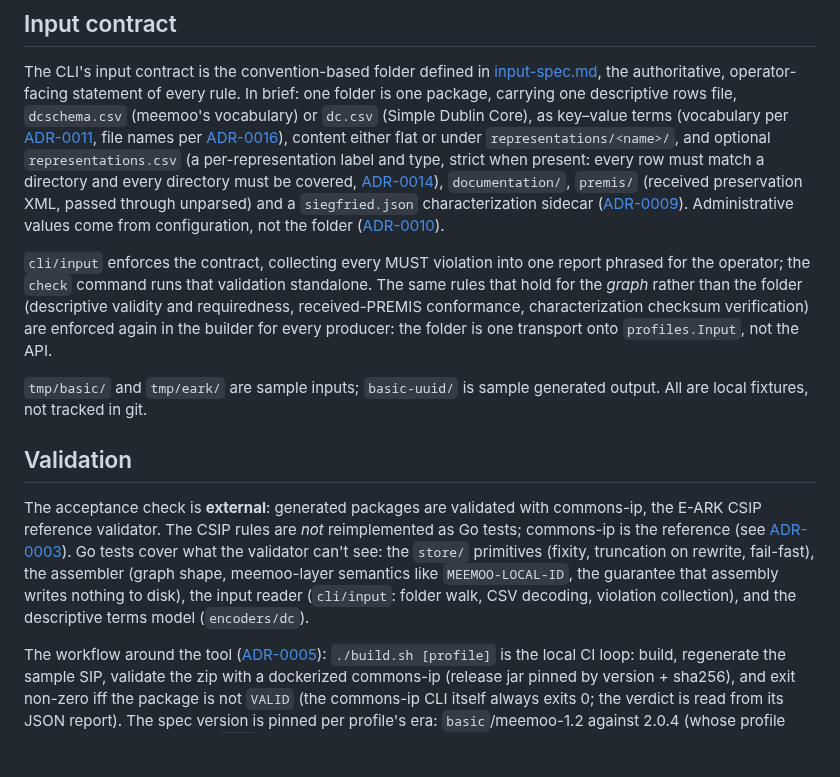
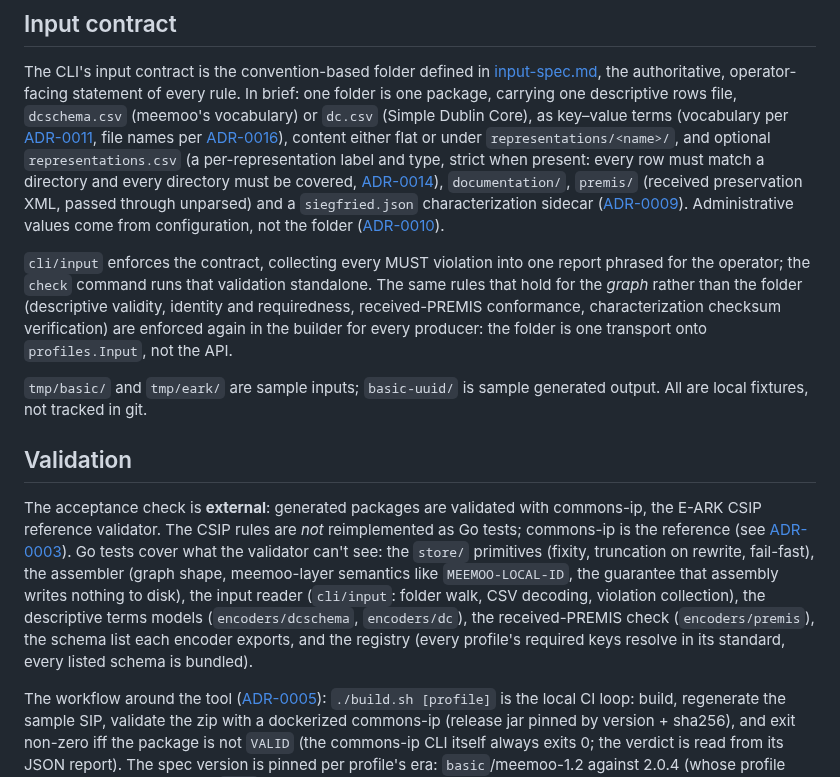
Before and after one commit to ugent-library/sip-creator, a Markdown page: docs/sip-creator-design.md, the part around one of its changes. Drawn GitHub-style; blank space fills up the shorter version.

```diff
--- a/docs/sip-creator-design.md
+++ b/docs/sip-creator-design.md
@@ -127,13 +127,13 @@ SIP Creator is a library with a CLI frontend, and the boundary between the two i
 
 The CLI's input contract is the convention-based folder defined in [input-spec.md](input-spec.md), the authoritative, operator-facing statement of every rule. In brief: one folder is one package, carrying one descriptive rows file, `dcschema.csv` (meemoo's vocabulary) or `dc.csv` (Simple Dublin Core), as key–value terms (vocabulary per [ADR-0011](decisions/0011-closed-descriptive-vocabulary.md), file names per [ADR-0016](decisions/0016-descriptive-input-rows-or-supplied-document.md)), content either flat or under `representations/<name>/`, and optional `representations.csv` (a per-representation label and type, strict when present: every row must match a directory and every directory must be covered, [ADR-0014](decisions/0014-representations-csv-strict-when-present.md)), `documentation/`, `premis/` (received preservation XML, passed through unparsed) and a `siegfried.json` characterization sidecar ([ADR-0009](decisions/0009-characterization-as-sidecar-input.md)). Administrative values come from configuration, not the folder ([ADR-0010](decisions/0010-config-over-self-describing-input.md)).
 
-`cli/input` enforces the contract, collecting every MUST violation into one report phrased for the operator; the `check` command runs that validation standalone. The same rules that hold for the *graph* rather than the folder (descriptive validity and requiredness, received-PREMIS conformance, characterization checksum verification) are enforced again in the builder for every producer: the folder is one transport onto `profiles.Input`, not the API.
+`cli/input` enforces the contract, collecting every MUST violation into one report phrased for the operator; the `check` command runs that validation standalone. The same rules that hold for the *graph* rather than the folder (descriptive validity, identity and requiredness, received-PREMIS conformance, characterization checksum verification) are enforced again in the builder for every producer: the folder is one transport onto `profiles.Input`, not the API.
 
 `tmp/basic/` and `tmp/eark/` are sample inputs; `basic-uuid/` is sample generated output. All are local fixtures, not tracked in git.
 
 ## Validation
 
-The acceptance check is **external**: generated packages are validated with commons-ip, the E-ARK CSIP reference validator. The CSIP rules are *not* reimplemented as Go tests; commons-ip is the reference (see [ADR-0003](decisions/0003-validation-stays-external.md)). Go tests cover what the validator can't see: the `store/` primitives (fixity, truncation on rewrite, fail-fast), the assembler (graph shape, meemoo-layer semantics like `MEEMOO-LOCAL-ID`, the guarantee that assembly writes nothing to disk), the input reader (`cli/input`: folder walk, CSV decoding, violation collection), and the descriptive terms model (`encoders/dc`).
+The acceptance check is **external**: generated packages are validated with commons-ip, the E-ARK CSIP reference validator. The CSIP rules are *not* reimplemented as Go tests; commons-ip is the reference (see [ADR-0003](decisions/0003-validation-stays-external.md)). Go tests cover what the validator can't see: the `store/` primitives (fixity, truncation on rewrite, fail-fast), the assembler (graph shape, meemoo-layer semantics like `MEEMOO-LOCAL-ID`, the guarantee that assembly writes nothing to disk), the input reader (`cli/input`: folder walk, CSV decoding, violation collection), the descriptive terms models (`encoders/dcschema`, `encoders/dc`), the received-PREMIS check (`encoders/premis`), the schema list each encoder exports, and the registry (every profile's required keys resolve in its standard, every listed schema is bundled).
 
 The workflow around the tool ([ADR-0005](decisions/0005-dockerized-validation-and-html-reporting.md)): `./build.sh [profile]` is the local CI loop: build, regenerate the sample SIP, validate the zip with a dockerized commons-ip (release jar pinned by version + sha256), and exit non-zero iff the package is not `VALID` (the commons-ip CLI itself always exits 0; the verdict is read from its JSON report). The spec version is pinned per profile's era: `basic`/meemoo-1.2 against 2.0.4 (whose profile URL meemoo 1.2 requires), `eark` against 2.2.0. A commons-ip default change therefore can't silently move the goalposts. Each run's reports are published to `reports/runs/<timestamp>/`; `docker compose up -d reports` serves a static HTML view of all runs at http://localhost:8080. `scripts/validate.sh` is usable standalone against any package zip or directory.
 
```
Also changed, not shown: other parts of docs/sip-creator-design.md (+6 -6 lines), CLAUDE.md (+1 -1 lines), docs/plans/eark-mods.md (+1 -1 lines).
